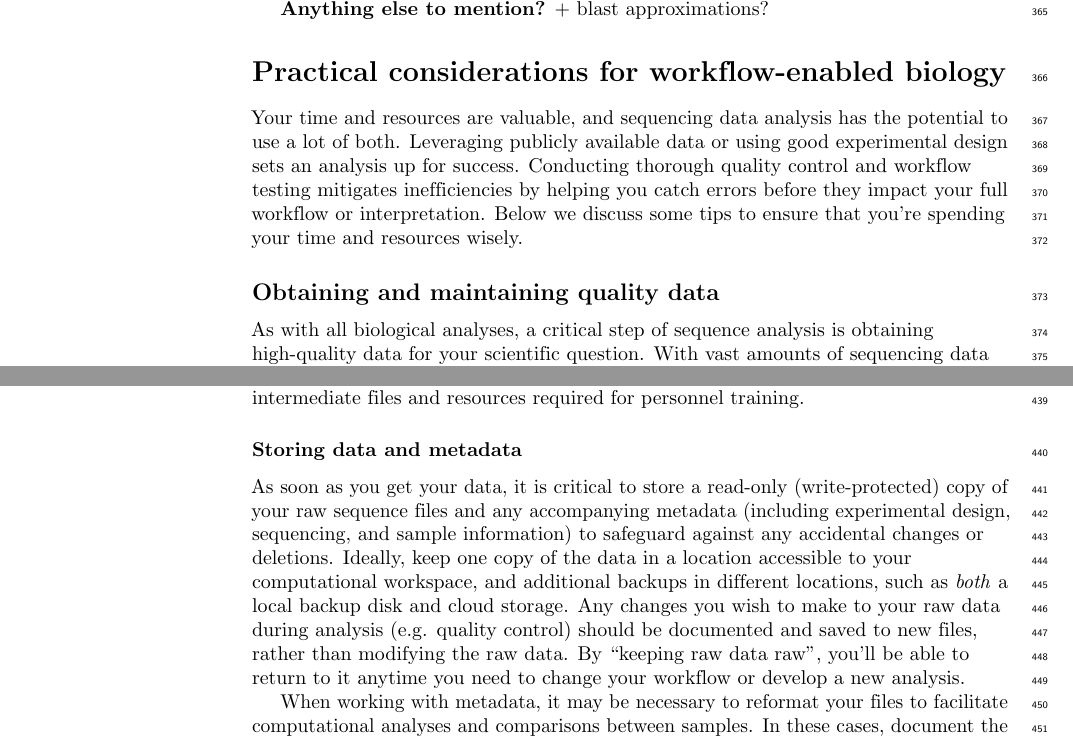
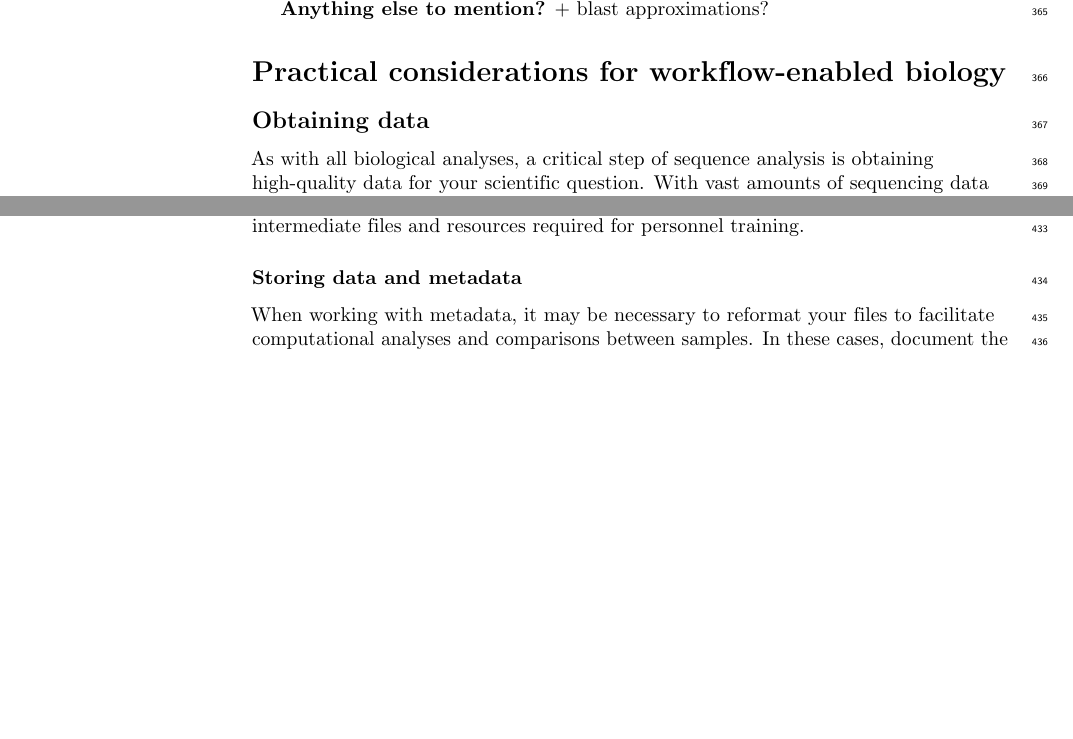
Before and after one commit to bluegenes/2020-latex-gep, a LaTeX document (sequencing_roadmap.tex): two parts of pages 12 and 14 of 21, joined at a grey line, cut so that both start at the same text, the shorter picture padded with empty space. Compiled offline with pdfLaTeX.

Commit message:
backups, rm storing data

```diff
--- a/sequencing_roadmap.tex
+++ b/sequencing_roadmap.tex
@@ -647,14 +647,7 @@ Quasi-mapping produces the minimum information necessary for read quantification
 
 \section*{Practical considerations for workflow-enabled biology}
 
-Your time and resources are valuable, and sequencing data analysis has the potential to use a lot of both.
-Leveraging publicly available data or using good experimental design sets an analysis up for success.
-Conducting thorough quality control and workflow testing mitigates inefficiencies by helping you catch errors before they impact your full workflow or interpretation.
-Below we discuss some tips to ensure that you're spending your time and resources wisely.
-
-%\subsection*{Wrangling Sequence Data} % is "wrangling" too close to data carpentry?
-\subsection*{Obtaining and maintaining quality data}
-%\subsection*{Ensure you have quality data}
+\subsection*{Obtaining data}
 
 As with all biological analyses, a critical step of sequence analysis is obtaining high-quality data for your scientific question.
 With vast amounts of sequencing data already available in public repositories, it is often possible to begin investigating your research question by seeking out publicly available data.
@@ -763,11 +756,6 @@ Wasabi & Paid & data storage solution only \\
 
 \subsubsection*{Storing data and metadata} %safeguard your data
 
-As soon as you get your data, it is critical to store a read-only (write-protected) copy of your raw sequence files and any accompanying metadata (including experimental design, sequencing, and sample information) to safeguard against any accidental changes or deletions.
-Ideally, keep one copy of the data in a location accessible to your computational workspace, and additional backups in different locations, such as \textit{both} a local backup disk and cloud storage.
-Any changes you wish to make to your raw data during analysis (e.g. quality control) should be documented and saved to new files, rather than modifying the raw data.
-By ``keeping raw data raw", you'll be able to return to it anytime you need to change your workflow or develop a new analysis.
-
 When working with metadata, it may be necessary to reformat your files to facilitate computational analyses and comparisons between samples. In these cases, document the changes and store both the original files and the properly-formatted metadata as raw data. Standard guidelines for formatting data for scientific computing are given in \cite{wilson2017good}.
 
 %Keeping metadata formatted in a way that is easy for a computer to interpret makes using the metadata easier for things like quality control or comparisons between samples.
```
Also changed, not shown: sequencing_roadmap.tex (14 more changed lines).
